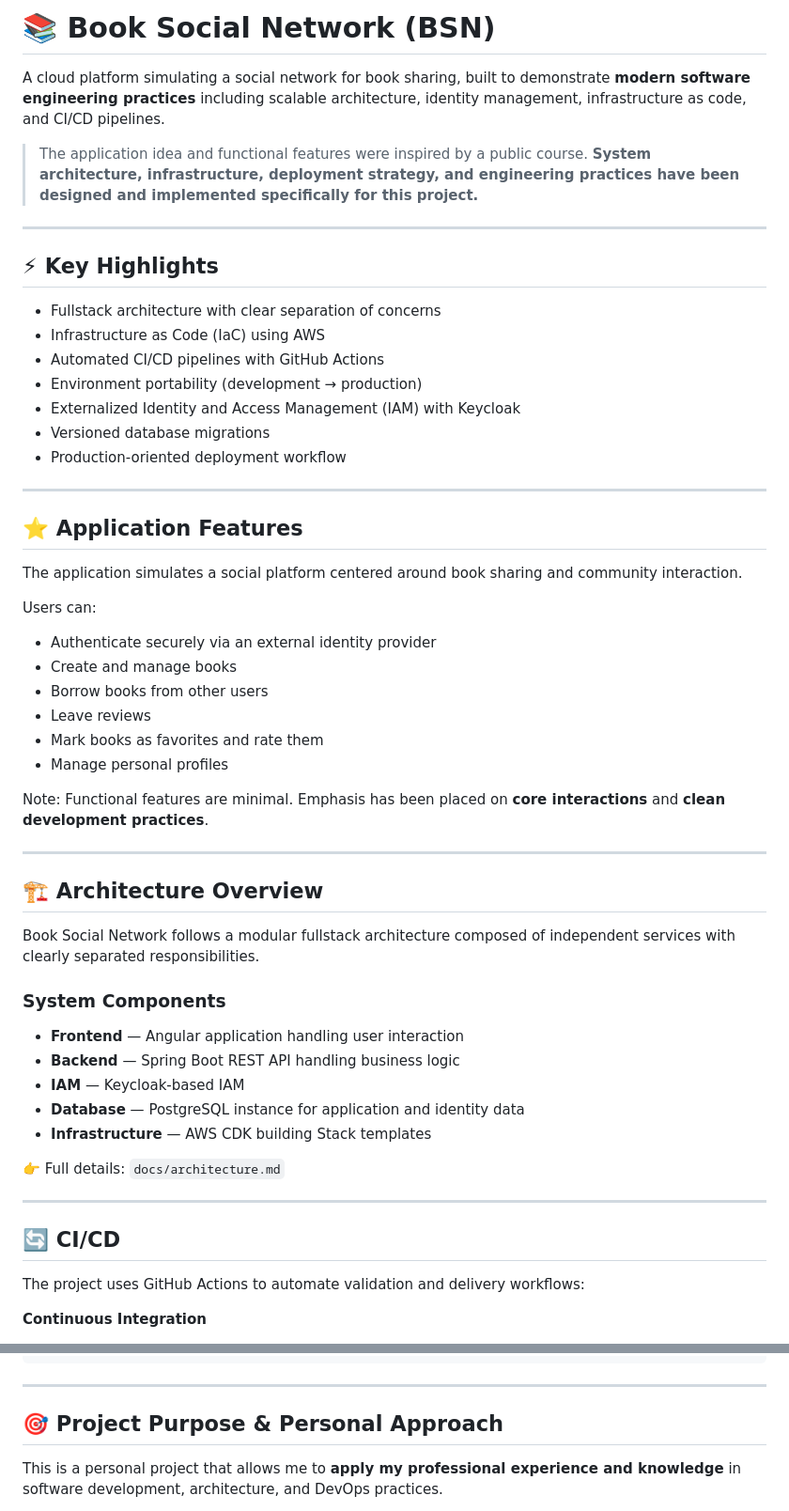
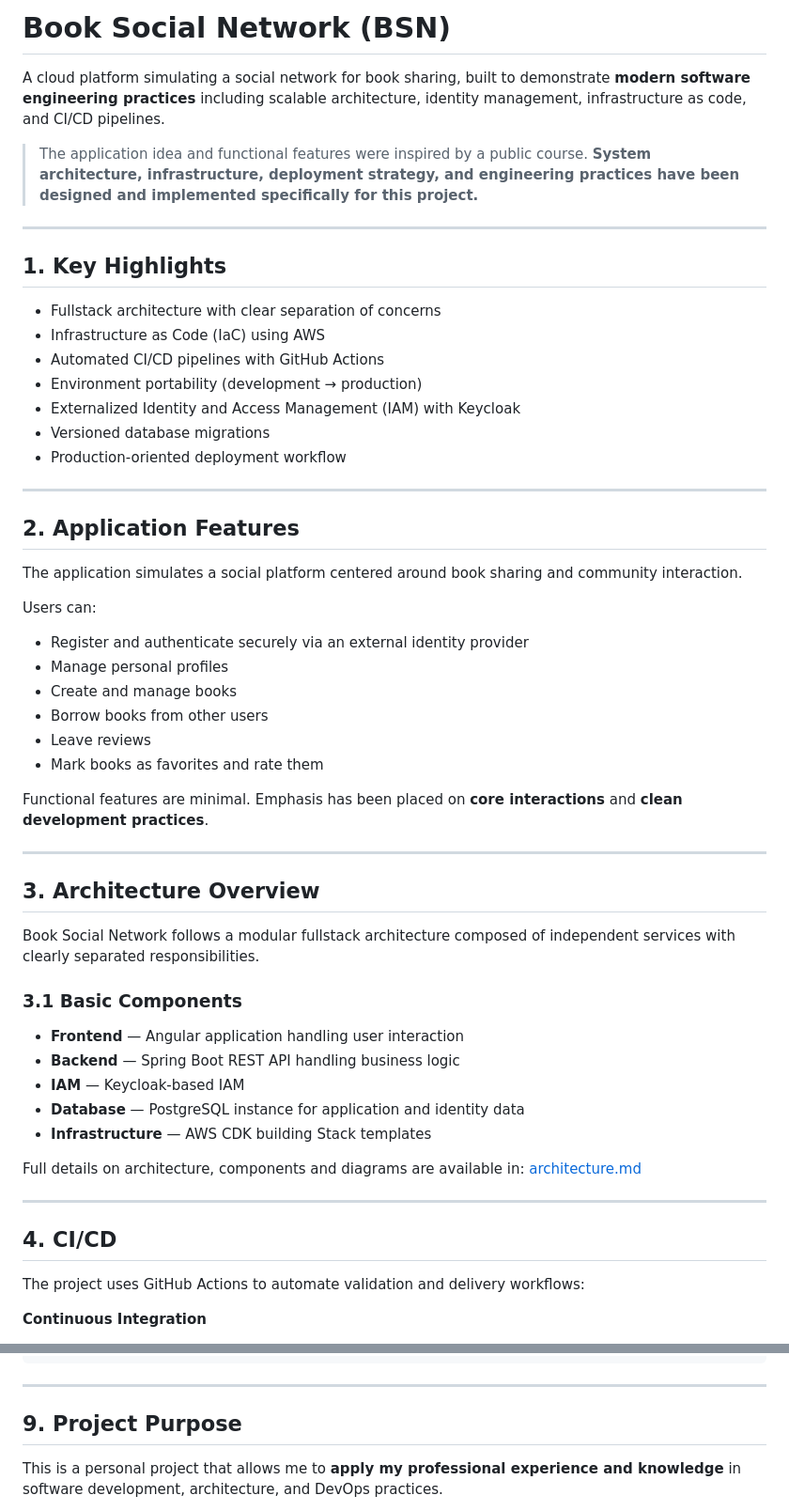
Before and after one commit to carlinbrr/book-social-network, a Markdown page: README.md, 2 parts joined by grey strips. Shown at 94% size. Rendered like a GitHub page.

```diff
--- a/README.md
+++ b/README.md
@@ -1,4 +1,4 @@
-# 📚 Book Social Network (BSN)
+# Book Social Network (BSN)
 
 A cloud platform simulating a social network for book sharing, built to demonstrate **modern software engineering practices** including scalable architecture, identity management, infrastructure as code, and CI/CD pipelines.
 
@@ -7,7 +7,7 @@ A cloud platform simulating a social network for book sharing, built to demonstr
 
 ---
 
-## ⚡ Key Highlights
+## 1. Key Highlights
 
 - Fullstack architecture with clear separation of concerns
 - Infrastructure as Code (IaC) using AWS
@@ -19,28 +19,28 @@ A cloud platform simulating a social network for book sharing, built to demonstr
 
 ---
 
-## ⭐ Application Features
+## 2. Application Features
 
 The application simulates a social platform centered around book sharing and community interaction.
 
 Users can:
 
-- Authenticate securely via an external identity provider
+- Register and authenticate securely via an external identity provider
+- Manage personal profiles
 - Create and manage books
 - Borrow books from other users
 - Leave reviews
 - Mark books as favorites and rate them
-- Manage personal profiles
 
-Note: Functional features are minimal. Emphasis has been placed on **core interactions** and **clean development practices**.
+Functional features are minimal. Emphasis has been placed on **core interactions** and **clean development practices**.
 
 ---
 
-## 🏗️ Architecture Overview
+## 3. Architecture Overview
 
 Book Social Network follows a modular fullstack architecture composed of independent services with clearly separated responsibilities.
 
-### System Components
+### 3.1 Basic Components
 
 - **Frontend** — Angular application handling user interaction
 - **Backend** — Spring Boot REST API handling business logic
@@ -48,11 +48,11 @@ Book Social Network follows a modular fullstack architecture composed of indepen
 - **Database** — PostgreSQL instance for application and identity data
 - **Infrastructure** — AWS CDK building Stack templates
 
-👉 Full details: `docs/architecture.md`
+Full details on architecture, components and diagrams are available in: [architecture.md](docs/architecture.md)
 
 ---
 
-## 🔄 CI/CD
+## 4. CI/CD
 
 The project uses GitHub Actions to automate validation and delivery workflows:
 
@@ -130,7 +128,7 @@ book-social-network/
 
 ---
 
-## 🎯 Project Purpose & Personal Approach
+## 9. Project Purpose
 
 This is a personal project that allows me to **apply my professional experience and knowledge** in software development, architecture, and DevOps practices.
 
```
Also changed, not shown: other parts of README.md (+8 -10 lines), docs/architecture.md (+113 -0 lines).
